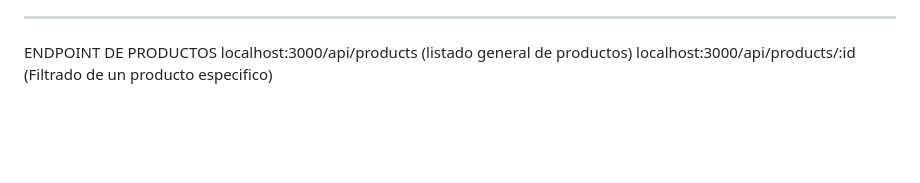
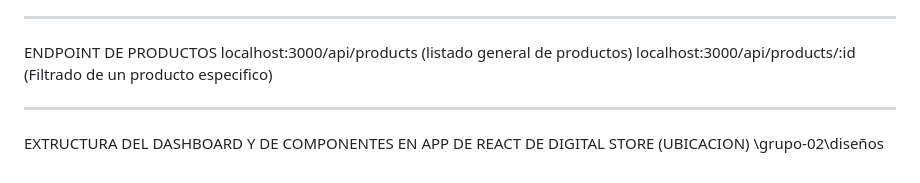
Before and after one commit to 1022FSNSANCN02ARED/grupo-02, a Markdown page: README.md, the part around the change. Drawn GitHub-style; blank space fills up the shorter version.

Commit message:
agrego en archivo README.md ubicacion de los archivos de planificacion de extructura del dashboard de Digital Store

```diff
--- a/README.md
+++ b/README.md
@@ -51,3 +51,8 @@ localhost:3000/api/users/:id (Filtrado de un usuario especifico)
 ENDPOINT DE PRODUCTOS
 localhost:3000/api/products (listado general de productos)
 localhost:3000/api/products/:id (Filtrado de un producto especifico)
+
+-----------------------------------------------------------------------------------------------------------------
+
+EXTRUCTURA DEL DASHBOARD Y DE COMPONENTES EN APP DE REACT DE DIGITAL STORE (UBICACION)
+\grupo-02\diseños
```
